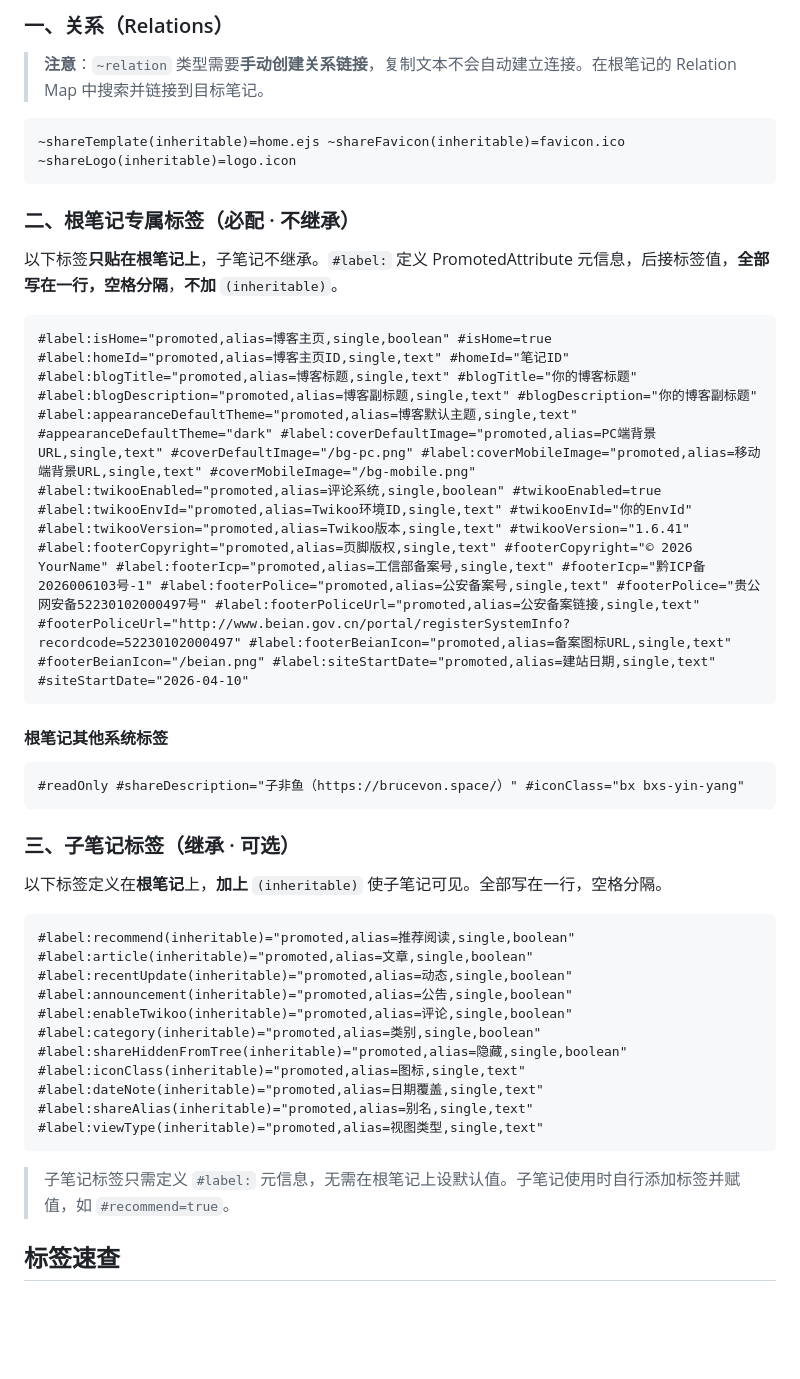
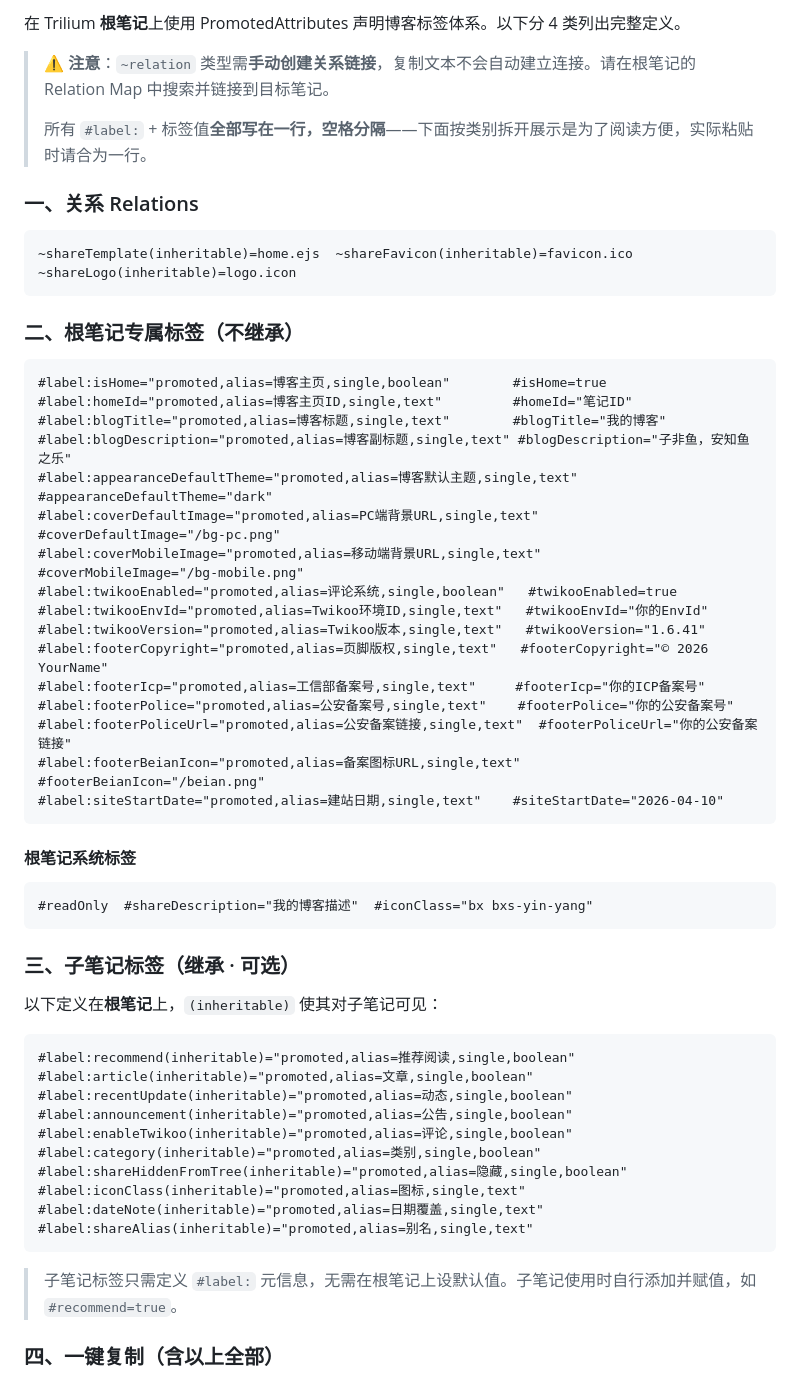
Before and after one commit to brucevon/zfy, a Markdown page: README.md, the part around one of its changes. Rendered like a GitHub page; blank space fills up the shorter version.

````diff
--- a/README.md
+++ b/README.md
@@ -47,35 +65,61 @@ share/js/twikoo.min.js   # Twikoo 评论库（可选，也可用 CDN）
 
-### 一、关系（Relations）
+在 Trilium **根笔记**上使用 PromotedAttributes 声明博客标签体系。以下分 4 类列出完整定义。
 
-> **注意**：`~relation` 类型需要**手动创建关系链接**，复制文本不会自动建立连接。在根笔记的 Relation Map 中搜索并链接到目标笔记。
+> ⚠️ **注意**：`~relation` 类型需**手动创建关系链接**，复制文本不会自动建立连接。请在根笔记的 Relation Map 中搜索并链接到目标笔记。
+>
+> 所有 `#label:` + 标签值**全部写在一行，空格分隔**——下面按类别拆开展示是为了阅读方便，实际粘贴时请合为一行。
 
-```
-~shareTemplate(inheritable)=home.ejs ~shareFavicon(inheritable)=favicon.ico ~shareLogo(inheritable)=logo.icon
+### 一、关系 Relations
+
+```text
+~shareTemplate(inheritable)=home.ejs  ~shareFavicon(inheritable)=favicon.ico  ~shareLogo(inheritable)=logo.icon
 ```
 
-### 二、根笔记专属标签（必配 · 不继承）
+### 二、根笔记专属标签（不继承）
 
-以下标签**只贴在根笔记上**，子笔记不继承。`#label:` 定义 PromotedAttribute 元信息，后接标签值，**全部写在一行，空格分隔**，**不加** `(inheritable)`。
-
-```
-#label:isHome="promoted,alias=博客主页,single,boolean" #isHome=true #label:homeId="promoted,alias=博客主页ID,single,text" #homeId="笔记ID" #label:blogTitle="promoted,alias=博客标题,single,text" #blogTitle="你的博客标题" #label:blogDescription="promoted,alias=博客副标题,single,text" #blogDescription="你的博客副标题" #label:appearanceDefaultTheme="promoted,alias=博客默认主题,single,text" #appearanceDefaultTheme="dark" #label:coverDefaultImage="promoted,alias=PC端背景URL,single,text" #coverDefaultImage="/bg-pc.png" #label:coverMobileImage="promoted,alias=移动端背景URL,single,text" #coverMobileImage="/bg-mobile.png" #label:twikooEnabled="promoted,alias=评论系统,single,boolean" #twikooEnabled=true #label:twikooEnvId="promoted,alias=Twikoo环境ID,single,text" #twikooEnvId="你的EnvId" #label:twikooVersion="promoted,alias=Twikoo版本,single,text" #twikooVersion="1.6.41" #label:footerCopyright="promoted,alias=页脚版权,single,text" #footerCopyright="© 2026 YourName" #label:footerIcp="promoted,alias=工信部备案号,single,text" #footerIcp="黔ICP备2026006103号-1" #label:footerPolice="promoted,alias=公安备案号,single,text" #footerPolice="贵公网安备52230102000497号" #label:footerPoliceUrl="promoted,alias=公安备案链接,single,text" #footerPoliceUrl="http://www.beian.gov.cn/portal/registerSystemInfo?recordcode=52230102000497" #label:footerBeianIcon="promoted,alias=备案图标URL,single,text" #footerBeianIcon="/beian.png" #label:siteStartDate="promoted,alias=建站日期,single,text" #siteStartDate="2026-04-10"
+```text
+#label:isHome="promoted,alias=博客主页,single,boolean"        #isHome=true
+#label:homeId="promoted,alias=博客主页ID,single,text"         #homeId="笔记ID"
+#label:blogTitle="promoted,alias=博客标题,single,text"        #blogTitle="我的博客"
+#label:blogDescription="promoted,alias=博客副标题,single,text" #blogDescription="子非鱼，安知鱼之乐"
+#label:appearanceDefaultTheme="promoted,alias=博客默认主题,single,text"  #appearanceDefaultTheme="dark"
+#label:coverDefaultImage="promoted,alias=PC端背景URL,single,text"        #coverDefaultImage="/bg-pc.png"
+#label:coverMobileImage="promoted,alias=移动端背景URL,single,text"       #coverMobileImage="/bg-mobile.png"
+#label:twikooEnabled="promoted,alias=评论系统,single,boolean"   #twikooEnabled=true
+#label:twikooEnvId="promoted,alias=Twikoo环境ID,single,text"   #twikooEnvId="你的EnvId"
+#label:twikooVersion="promoted,alias=Twikoo版本,single,text"   #twikooVersion="1.6.41"
+#label:footerCopyright="promoted,alias=页脚版权,single,text"   #footerCopyright="© 2026 YourName"
+#label:footerIcp="promoted,alias=工信部备案号,single,text"     #footerIcp="你的ICP备案号"
+#label:footerPolice="promoted,alias=公安备案号,single,text"    #footerPolice="你的公安备案号"
+#label:footerPoliceUrl="promoted,alias=公安备案链接,single,text"  #footerPoliceUrl="你的公安备案链接"
+#label:footerBeianIcon="promoted,alias=备案图标URL,single,text"  #footerBeianIcon="/beian.png"
+#label:siteStartDate="promoted,alias=建站日期,single,text"    #siteStartDate="2026-04-10"
 ```
 
-#### 根笔记其他系统标签
+#### 根笔记系统标签
 
-```
-#readOnly #shareDescription="子非鱼（https://brucevon.space/）" #iconClass="bx bxs-yin-yang"
+```text
+#readOnly  #shareDescription="我的博客描述"  #iconClass="bx bxs-yin-yang"
 ```
 
 ### 三、子笔记标签（继承 · 可选）
 
-以下标签定义在**根笔记**上，**加上** `(inheritable)` 使子笔记可见。全部写在一行，空格分隔。
+以下定义在**根笔记**上，`(inheritable)` 使其对子笔记可见：
 
-```
-#label:recommend(inheritable)="promoted,alias=推荐阅读,single,boolean" #label:article(inheritable)="promoted,alias=文章,single,boolean" #label:recentUpdate(inheritable)="promoted,alias=动态,single,boolean" #label:announcement(inheritable)="promoted,alias=公告,single,boolean" #label:enableTwikoo(inheritable)="promoted,alias=评论,single,boolean" #label:category(inheritable)="promoted,alias=类别,single,boolean" #label:shareHiddenFromTree(inheritable)="promoted,alias=隐藏,single,boolean" #label:iconClass(inheritable)="promoted,alias=图标,single,text" #label:dateNote(inheritable)="promoted,alias=日期覆盖,single,text" #label:shareAlias(inheritable)="promoted,alias=别名,single,text" #label:viewType(inheritable)="promoted,alias=视图类型,single,text"
+```text
+#label:recommend(inheritable)="promoted,alias=推荐阅读,single,boolean"
+#label:article(inheritable)="promoted,alias=文章,single,boolean"
+#label:recentUpdate(inheritable)="promoted,alias=动态,single,boolean"
+#label:announcement(inheritable)="promoted,alias=公告,single,boolean"
+#label:enableTwikoo(inheritable)="promoted,alias=评论,single,boolean"
+#label:category(inheritable)="promoted,alias=类别,single,boolean"
+#label:shareHiddenFromTree(inheritable)="promoted,alias=隐藏,single,boolean"
+#label:iconClass(inheritable)="promoted,alias=图标,single,text"
+#label:dateNote(inheritable)="promoted,alias=日期覆盖,single,text"
+#label:shareAlias(inheritable)="promoted,alias=别名,single,text"
 ```
 
-> 子笔记标签只需定义 `#label:` 元信息，无需在根笔记上设默认值。子笔记使用时自行添加标签并赋值，如 `#recommend=true`。
+> 子笔记标签只需定义 `#label:` 元信息，无需在根笔记上设默认值。子笔记使用时自行添加并赋值，如 `#recommend=true`。
 
-## 标签速查
+### 四、一键复制（含以上全部）
 
````
Also changed, not shown: other parts of README.md (+104 -65 lines).
